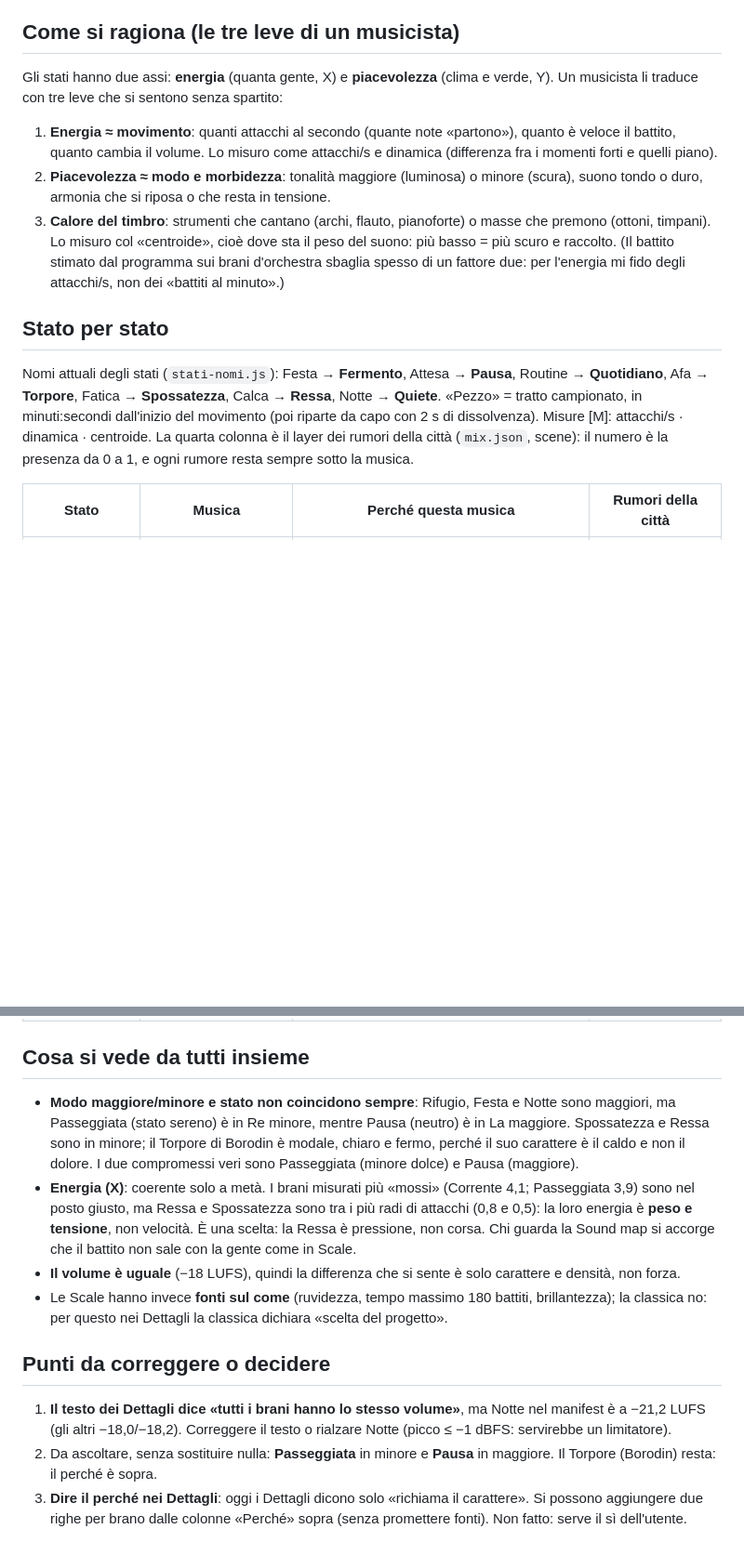
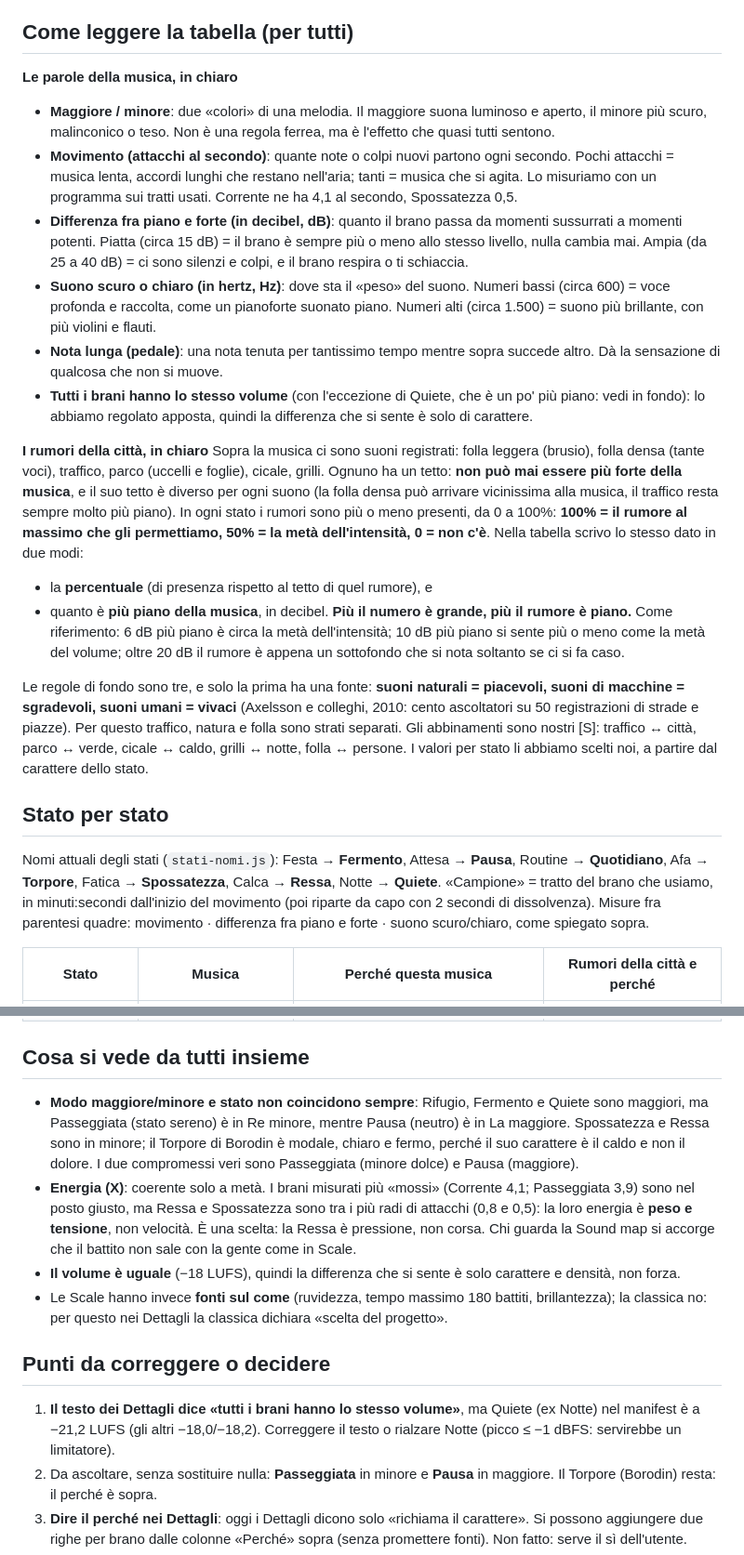
Before and after one commit to grazianoEnzoMarchesani/cityrhythm, a Markdown page: second-brain/classica.md, 2 parts joined by grey strips. Shown at 93% size. Drawn GitHub-style; blank space fills up the shorter version.

Commit message:
classica.md: tabella per tutti, con parole spiegate e rumori motivati
Co-Authored-By: Claude Sonnet 5.5 <noreply@anthropic.com>

```diff
--- a/second-brain/classica.md
+++ b/second-brain/classica.md
@@ -7,15 +7,25 @@
 - **Non registrato**: il ragionamento musicale brano per brano. Quello che segue è la **ricostruzione fatta il 2026-10-13**, ragionando da musicista sui brani e su ciò che abbiamo scritto di ogni stato (`prompts.md`, `DESCRIZIONI`). Non è la storia di come si è deciso: è il perché che regge oggi. Le misure sono fatte sui loop pubblicati; le tonalità vengono dalla partitura e sono confermate dalle note più forti misurate (cromagramma).
 - **Marcatura**: misure = [M], tonalità e carattere del brano = conoscenza musicale [I], abbinamento = [S]. Nessun paper copre «quale musica richiama quale emozione» (Juslin, Gabrielsson e simili **non sono fra gli otto letti**: sarebbero una fonte da procurare, non da citare ora).
 
-## Come si ragiona (le tre leve di un musicista)
-Gli stati hanno due assi: **energia** (quanta gente, X) e **piacevolezza** (clima e verde, Y). Un musicista li traduce con tre leve che si sentono senza spartito:
-1. **Energia ≈ movimento**: quanti attacchi al secondo (quante note «partono»), quanto è veloce il battito, quanto cambia il volume. Lo misuro come attacchi/s e dinamica (differenza fra i momenti forti e quelli piano).
-2. **Piacevolezza ≈ modo e morbidezza**: tonalità maggiore (luminosa) o minore (scura), suono tondo o duro, armonia che si riposa o che resta in tensione.
-3. **Calore del timbro**: strumenti che cantano (archi, flauto, pianoforte) o masse che premono (ottoni, timpani). Lo misuro col «centroide», cioè dove sta il peso del suono: più basso = più scuro e raccolto.
-(Il battito stimato dal programma sui brani d'orchestra sbaglia spesso di un fattore due: per l'energia mi fido degli attacchi/s, non dei «battiti al minuto».)
+## Come leggere la tabella (per tutti)
+**Le parole della musica, in chiaro**
+- **Maggiore / minore**: due «colori» di una melodia. Il maggiore suona luminoso e aperto, il minore più scuro, malinconico o teso. Non è una regola ferrea, ma è l'effetto che quasi tutti sentono.
+- **Movimento (attacchi al secondo)**: quante note o colpi nuovi partono ogni secondo. Pochi attacchi = musica lenta, accordi lunghi che restano nell'aria; tanti = musica che si agita. Lo misuriamo con un programma sui tratti usati. Corrente ne ha 4,1 al secondo, Spossatezza 0,5.
+- **Differenza fra piano e forte (in decibel, dB)**: quanto il brano passa da momenti sussurrati a momenti potenti. Piatta (circa 15 dB) = il brano è sempre più o meno allo stesso livello, nulla cambia mai. Ampia (da 25 a 40 dB) = ci sono silenzi e colpi, e il brano respira o ti schiaccia.
+- **Suono scuro o chiaro (in hertz, Hz)**: dove sta il «peso» del suono. Numeri bassi (circa 600) = voce profonda e raccolta, come un pianoforte suonato piano. Numeri alti (circa 1.500) = suono più brillante, con più violini e flauti.
+- **Nota lunga (pedale)**: una nota tenuta per tantissimo tempo mentre sopra succede altro. Dà la sensazione di qualcosa che non si muove.
+- **Tutti i brani hanno lo stesso volume** (con l'eccezione di Quiete, che è un po' più piano: vedi in fondo): lo abbiamo regolato apposta, quindi la differenza che si sente è solo di carattere.
+
+**I rumori della città, in chiaro**
+Sopra la musica ci sono suoni registrati: folla leggera (brusio), folla densa (tante voci), traffico, parco (uccelli e foglie), cicale, grilli. Ognuno ha un tetto: **non può mai essere più forte della musica**, e il suo tetto è diverso per ogni suono (la folla densa può arrivare vicinissima alla musica, il traffico resta sempre molto più piano). In ogni stato i rumori sono più o meno presenti, da 0 a 100%: **100% = il rumore al massimo che gli permettiamo, 50% = la metà dell'intensità, 0 = non c'è**. Nella tabella scrivo lo stesso dato in due modi:
+- la **percentuale** (di presenza rispetto al tetto di quel rumore), e
+- quanto è **più piano della musica**, in decibel. **Più il numero è grande, più il rumore è piano.** Come riferimento: 6 dB più piano è circa la metà dell'intensità; 10 dB più piano si sente più o meno come la metà del volume; oltre 20 dB il rumore è appena un sottofondo che si nota soltanto se ci si fa caso.
+
+Le regole di fondo sono tre, e solo la prima ha una fonte: **suoni naturali = piacevoli, suoni di macchine = sgradevoli, suoni umani = vivaci** (Axelsson e colleghi, 2010: cento ascoltatori su 50 registrazioni di strade e piazze). Per questo traffico, natura e folla sono strati separati. Gli abbinamenti sono nostri [S]: traffico ↔ città, parco ↔ verde, cicale ↔ caldo, grilli ↔ notte, folla ↔ persone. I valori per stato li abbiamo scelti noi, a partire dal carattere dello stato.
 
 ## Stato per stato
-Nomi attuali degli stati (`stati-nomi.js`): Festa → **Fermento**, Attesa → **Pausa**, Routine → **Quotidiano**, Afa → **Torpore**, Fatica → **Spossatezza**, Calca → **Ressa**, Notte → **Quiete**. «Pezzo» = tratto campionato, in minuti:secondi dall'inizio del movimento (poi riparte da capo con 2 s di dissolvenza). Misure [M]: attacchi/s · dinamica · centroide. La quarta colonna è il layer dei rumori della città (`mix.json`, scene): il numero è la presenza da 0 a 1, e ogni rumore resta sempre sotto la musica.
+Nomi attuali degli stati (`stati-nomi.js`): Festa → **Fermento**, Attesa → **Pausa**, Routine → **Quotidiano**, Afa → **Torpore**, Fatica → **Spossatezza**, Calca → **Ressa**, Notte → **Quiete**. «Campione» = tratto del brano che usiamo, in minuti:secondi dall'inizio del movimento (poi riparte da capo con 2 secondi di dissolvenza).
+Misure fra parentesi quadre: movimento · differenza fra piano e forte · suono scuro/chiaro, come spiegato sopra.
 
-| Stato | Musica | Perché questa musica | Rumori della città |
+| Stato | Musica | Perché questa musica | Rumori della città e perché |
 |---|---|---|---|
@@ -32,12 +42,12 @@ Nomi attuali degli stati (`stati-nomi.js`): Festa → **Fermento**, Attesa → *
 
 ## Cosa si vede da tutti insieme
-- **Modo maggiore/minore e stato non coincidono sempre**: Rifugio, Festa e Notte sono maggiori, ma Passeggiata (stato sereno) è in Re minore, mentre Pausa (neutro) è in La maggiore. Spossatezza e Ressa sono in minore; il Torpore di Borodin è modale, chiaro e fermo, perché il suo carattere è il caldo e non il dolore. I due compromessi veri sono Passeggiata (minore dolce) e Pausa (maggiore).
+- **Modo maggiore/minore e stato non coincidono sempre**: Rifugio, Fermento e Quiete sono maggiori, ma Passeggiata (stato sereno) è in Re minore, mentre Pausa (neutro) è in La maggiore. Spossatezza e Ressa sono in minore; il Torpore di Borodin è modale, chiaro e fermo, perché il suo carattere è il caldo e non il dolore. I due compromessi veri sono Passeggiata (minore dolce) e Pausa (maggiore).
 - **Energia (X)**: coerente solo a metà. I brani misurati più «mossi» (Corrente 4,1; Passeggiata 3,9) sono nel posto giusto, ma Ressa e Spossatezza sono tra i più radi di attacchi (0,8 e 0,5): la loro energia è **peso e tensione**, non velocità. È una scelta: la Ressa è pressione, non corsa. Chi guarda la Sound map si accorge che il battito non sale con la gente come in Scale.
 - **Il volume è uguale** (−18 LUFS), quindi la differenza che si sente è solo carattere e densità, non forza.
 - Le Scale hanno invece **fonti sul come** (ruvidezza, tempo massimo 180 battiti, brillantezza); la classica no: per questo nei Dettagli la classica dichiara «scelta del progetto».
 
 ## Punti da correggere o decidere
-1. **Il testo dei Dettagli dice «tutti i brani hanno lo stesso volume»**, ma Notte nel manifest è a −21,2 LUFS (gli altri −18,0/−18,2). Correggere il testo o rialzare Notte (picco ≤ −1 dBFS: servirebbe un limitatore).
+1. **Il testo dei Dettagli dice «tutti i brani hanno lo stesso volume»**, ma Quiete (ex Notte) nel manifest è a −21,2 LUFS (gli altri −18,0/−18,2). Correggere il testo o rialzare Notte (picco ≤ −1 dBFS: servirebbe un limitatore).
 2. Da ascoltare, senza sostituire nulla: **Passeggiata** in minore e **Pausa** in maggiore. Il Torpore (Borodin) resta: il perché è sopra.
 3. **Dire il perché nei Dettagli**: oggi i Dettagli dicono solo «richiama il carattere». Si possono aggiungere due righe per brano dalle colonne «Perché» sopra (senza promettere fonti). Non fatto: serve il sì dell'utente.
 4. Licenza Musopen per registrazione ancora da verificare (`audio.md`).
```
Also changed, not shown: other parts of second-brain/classica.md (+10 -10 lines).
